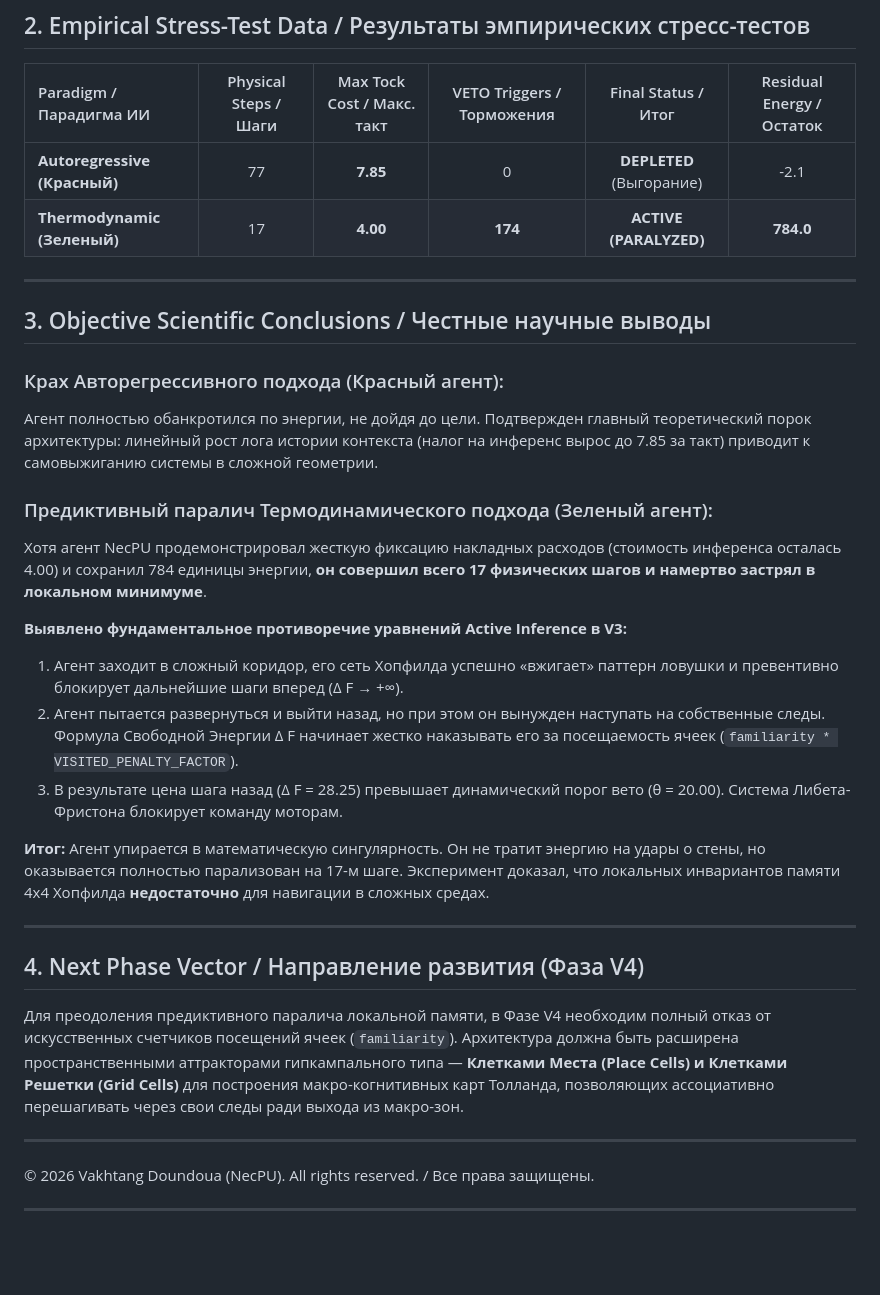
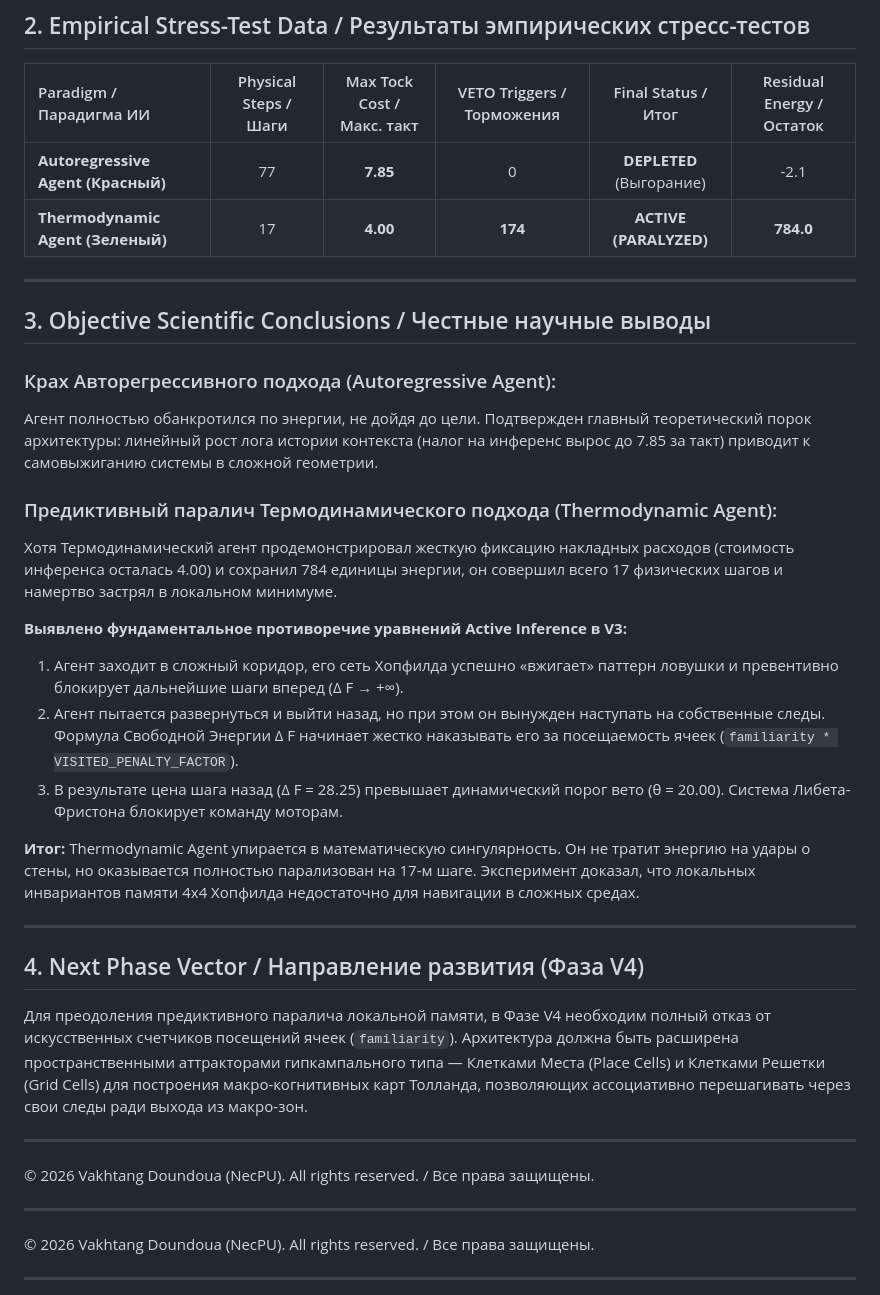
Before and after one commit to NecPU/thermodynamic-agi-blueprint, a Markdown page: v3/BENCHMARK_V3.md, the part around the change. Drawn GitHub-style; blank space fills up the shorter version.

```diff
--- a/v3/BENCHMARK_V3.md
+++ b/v3/BENCHMARK_V3.md
@@ -17,30 +17,34 @@
 
 | Paradigm / Парадигма ИИ | Physical Steps / Шаги | Max Tock Cost / Макс. такт | VETO Triggers / Торможения | Final Status / Итог | Residual Energy / Остаток |
 | :--- | :---: | :---: | :---: | :---: | :---: |
-| **Autoregressive (Красный)** | 77 | **7.85** | 0 | **DEPLETED** (Выгорание) | -2.1 |
-| **Thermodynamic (Зеленый)** | 17 | **4.00** | **174** | **ACTIVE (PARALYZED)** | **784.0** |
+| **Autoregressive Agent (Красный)** | 77 | **7.85** | 0 | **DEPLETED** (Выгорание) | -2.1 |
+| **Thermodynamic Agent (Зеленый)** | 17 | **4.00** | **174** | **ACTIVE (PARALYZED)** | **784.0** |
 
 ---
 
 ## 3. Objective Scientific Conclusions / Честные научные выводы
 
-### Крах Авторегрессивного подхода (Красный агент):
+### Крах Авторегрессивного подхода (Autoregressive Agent):
 Агент полностью обанкротился по энергии, не дойдя до цели. Подтвержден главный теоретический порок архитектуры: линейный рост лога истории контекста (налог на инференс вырос до 7.85 за такт) приводит к самовыжиганию системы в сложной геометрии.
 
-### Предиктивный паралич Термодинамического подхода (Зеленый агент):
-Хотя агент NecPU продемонстрировал жесткую фиксацию накладных расходов (стоимость инференса осталась 4.00) и сохранил 784 единицы энергии, **он совершил всего 17 физических шагов и намертво застрял в локальном минимуме**.
+### Предиктивный паралич Термодинамического подхода (Thermodynamic Agent):
+Хотя Термодинамический агент продемонстрировал жесткую фиксацию накладных расходов (стоимость инференса осталась 4.00) и сохранил 784 единицы энергии, он совершил всего 17 физических шагов и намертво застрял в локальном минимуме.
 
 **Выявлено фундаментальное противоречие уравнений Active Inference в V3:**
 1. Агент заходит в сложный коридор, его сеть Хопфилда успешно «вжигает» паттерн ловушки и превентивно блокирует дальнейшие шаги вперед (Δ F → +∞).
 2. Агент пытается развернуться и выйти назад, но при этом он вынужден наступать на собственные следы. Формула Свободной Энергии Δ F начинает жестко наказывать его за посещаемость ячеек (`familiarity * VISITED_PENALTY_FACTOR`).
 3. В результате цена шага назад (Δ F = 28.25) превышает динамический порог вето (θ = 20.00). Система Либета-Фристона блокирует команду моторам.
 
-**Итог:** Агент упирается в математическую сингулярность. Он не тратит энергию на удары о стены, но оказывается полностью парализован на 17-м шаге. Эксперимент доказал, что локальных инвариантов памяти 4х4 Хопфилда **недостаточно** для навигации в сложных средах.
+**Итог:** Thermodynamic Agent упирается в математическую сингулярность. Он не тратит энергию на удары о стены, но оказывается полностью парализован на 17-м шаге. Эксперимент доказал, что локальных инвариантов памяти 4х4 Хопфилда недостаточно для навигации в сложных средах.
 
 ---
 
 ## 4. Next Phase Vector / Направление развития (Фаза V4)
-Для преодоления предиктивного паралича локальной памяти, в Фазе V4 необходим полный отказ от искусственных счетчиков посещений ячеек (`familiarity`). Архитектура должна быть расширена пространственными аттракторами гипкампального типа — **Клетками Места (Place Cells) и Клетками Решетки (Grid Cells)** для построения макро-когнитивных карт Толланда, позволяющих ассоциативно перешагивать через свои следы ради выхода из макро-зон.
+Для преодоления предиктивного паралича локальной памяти, в Фазе V4 необходим полный отказ от искусственных счетчиков посещений ячеек (`familiarity`). Архитектура должна быть расширена пространственными аттракторами гипкампального типа — Клетками Места (Place Cells) и Клетками Решетки (Grid Cells) для построения макро-когнитивных карт Толланда, позволяющих ассоциативно перешагивать через свои следы ради выхода из макро-зон.
+
+---
+© 2026 Vakhtang Doundoua (NecPU). All rights reserved. / Все права защищены.
+
 
 ---
 © 2026 Vakhtang Doundoua (NecPU). All rights reserved. / Все права защищены.
```
